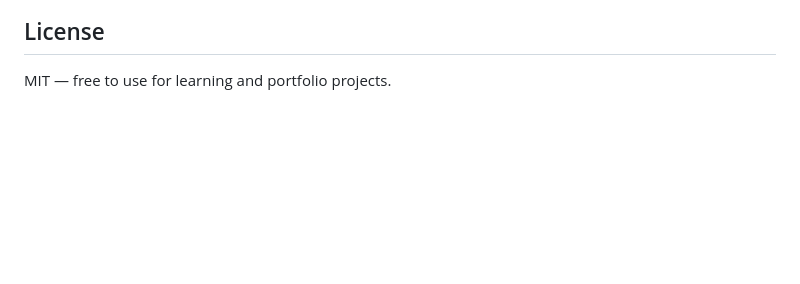
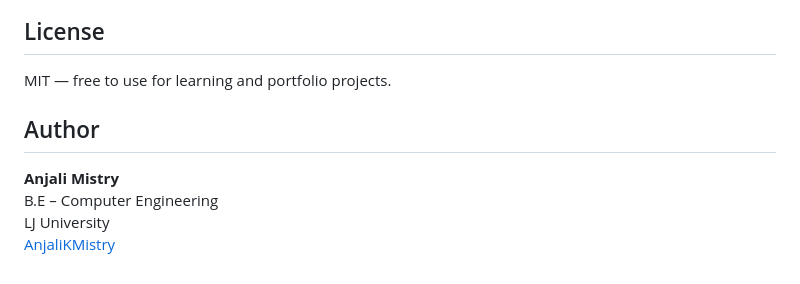
Before and after one commit to AnjaliKMistry/smart-expense-tracker, a Markdown page: README.md, the part around the change. Drawn GitHub-style; blank space fills up the shorter version.

Commit message:
Add author section to README

```diff
--- a/README.md
+++ b/README.md
@@ -137,3 +137,10 @@ After running `init_db.py`, you can log in with:
 ## License
 
 MIT — free to use for learning and portfolio projects.
+
+## Author
+
+**Anjali Mistry**
+B.E – Computer Engineering
+LJ University
+[AnjaliKMistry](https://github.com/AnjaliKMistry)
```
